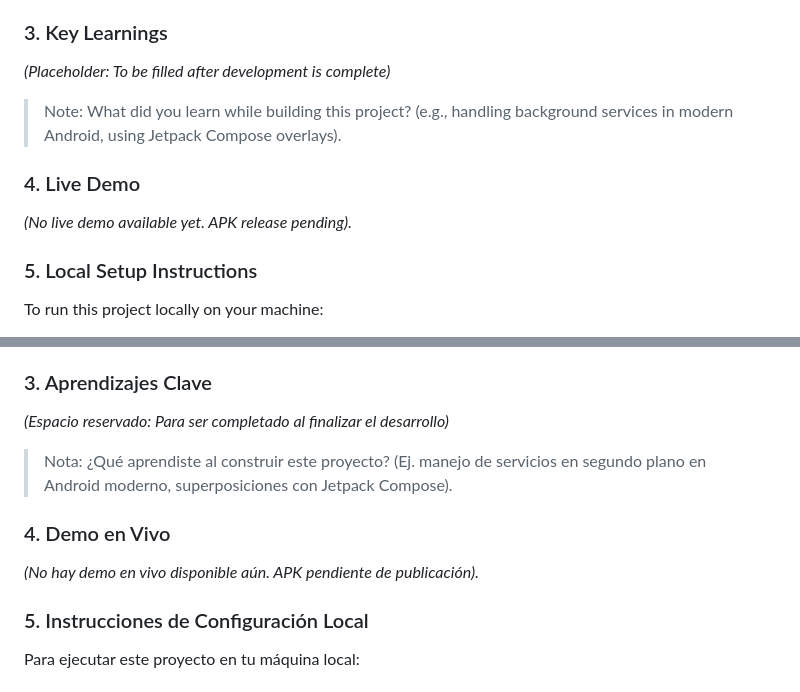
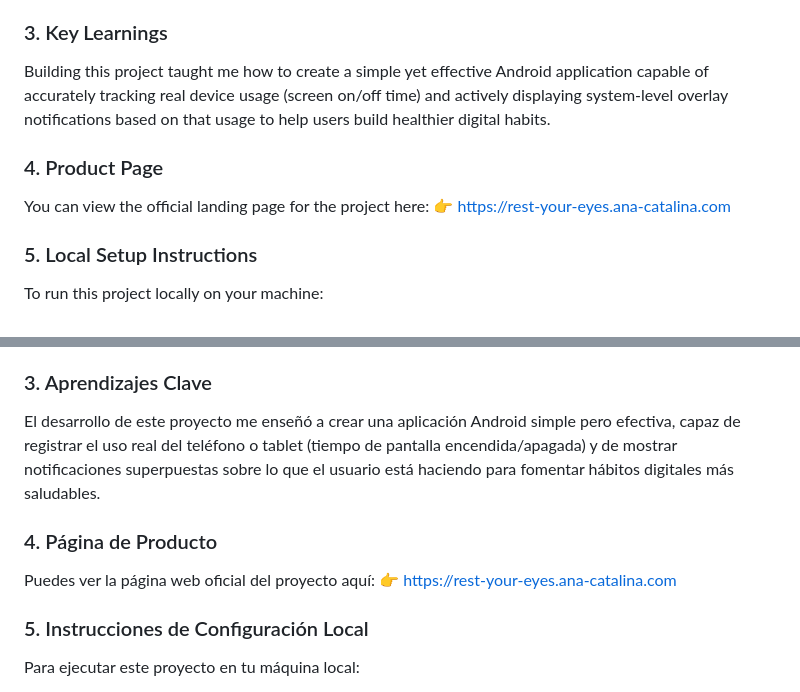
Before and after one commit to AnaCataVC/rest-your-eyes, a Markdown page: README.md, 2 parts joined by grey strips. Rendered like a GitHub page.

Commit message:
docs: add key learnings and product page url to README

```diff
--- a/README.md
+++ b/README.md
@@ -27,11 +27,11 @@ The app runs quietly in the background using a foreground service. When it detec
   - WindowManager (`SYSTEM_ALERT_WINDOW` / Overlays)
 
 ### 3. Key Learnings
-*(Placeholder: To be filled after development is complete)*
-> Note: What did you learn while building this project? (e.g., handling background services in modern Android, using Jetpack Compose overlays).
+Building this project taught me how to create a simple yet effective Android application capable of accurately tracking real device usage (screen on/off time) and actively displaying system-level overlay notifications based on that usage to help users build healthier digital habits.
 
-### 4. Live Demo
-*(No live demo available yet. APK release pending).*
+### 4. Product Page
+You can view the official landing page for the project here:
+👉 [https://rest-your-eyes.ana-catalina.com](https://rest-your-eyes.ana-catalina.com)
 
 ### 5. Local Setup Instructions
 To run this project locally on your machine:
@@ -62,11 +62,11 @@ Esta aplicación funciona discretamente en segundo plano. Cuando detecta que has
   - WindowManager (`SYSTEM_ALERT_WINDOW` / Superposición)
 
 ### 3. Aprendizajes Clave
-*(Espacio reservado: Para ser completado al finalizar el desarrollo)*
-> Nota: ¿Qué aprendiste al construir este proyecto? (Ej. manejo de servicios en segundo plano en Android moderno, superposiciones con Jetpack Compose).
+El desarrollo de este proyecto me enseñó a crear una aplicación Android simple pero efectiva, capaz de registrar el uso real del teléfono o tablet (tiempo de pantalla encendida/apagada) y de mostrar notificaciones superpuestas sobre lo que el usuario está haciendo para fomentar hábitos digitales más saludables.
 
-### 4. Demo en Vivo
-*(No hay demo en vivo disponible aún. APK pendiente de publicación).*
+### 4. Página de Producto
+Puedes ver la página web oficial del proyecto aquí:
+👉 [https://rest-your-eyes.ana-catalina.com](https://rest-your-eyes.ana-catalina.com)
 
 ### 5. Instrucciones de Configuración Local
 Para ejecutar este proyecto en tu máquina local:
```
